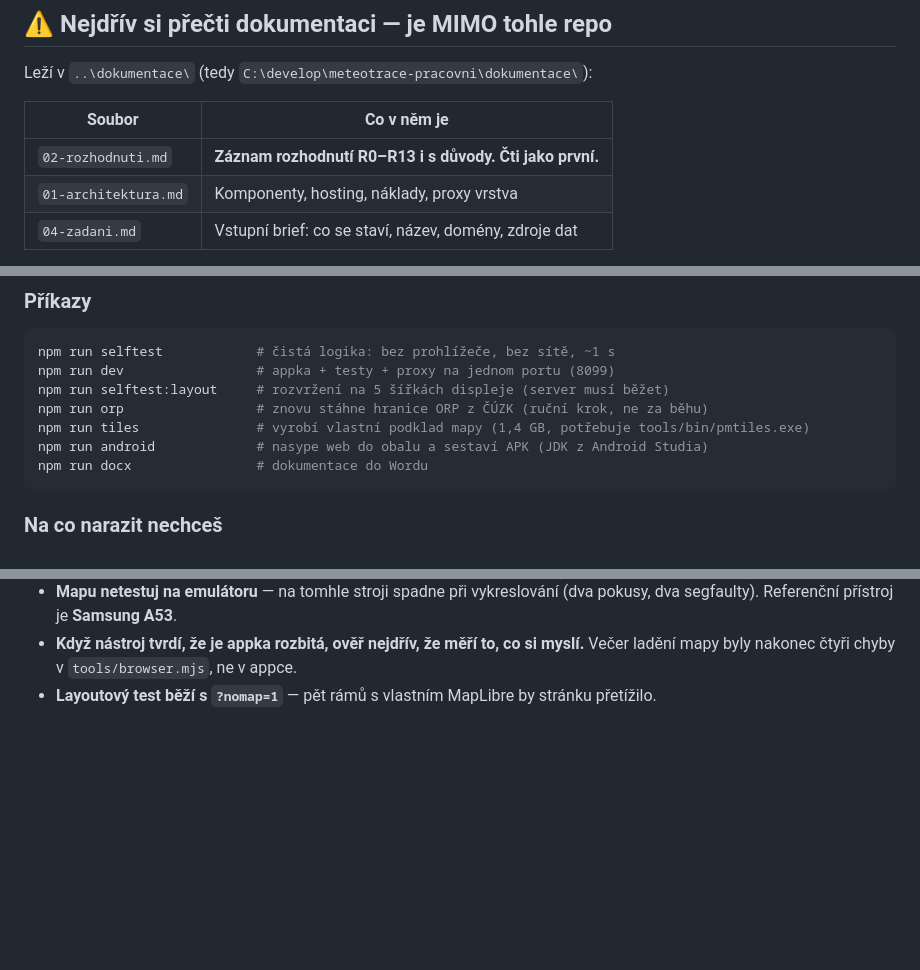
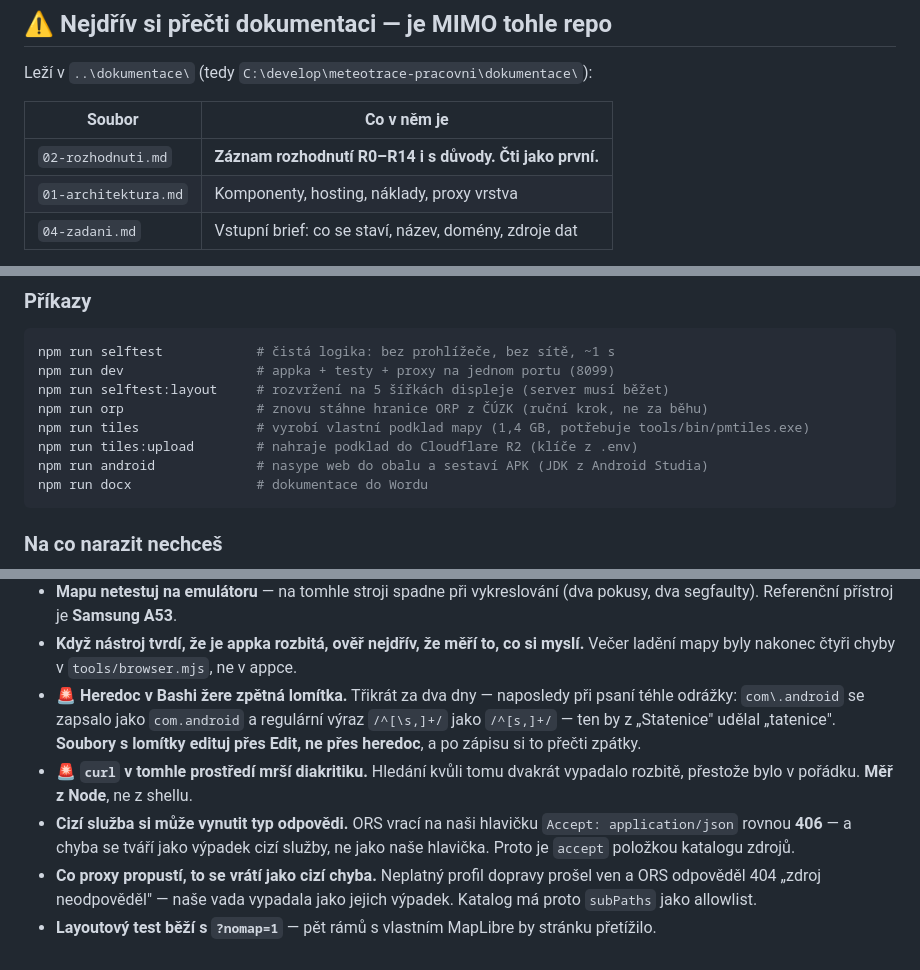
Before and after one commit to MadMajkl/meteotrace, a Markdown page: CLAUDE.md, 3 parts joined by grey strips. GitHub-like rendering; blank space fills up the shorter version.

````diff
--- a/CLAUDE.md
+++ b/CLAUDE.md
@@ -9,7 +9,7 @@ Leží v `..\dokumentace\` (tedy `C:\develop\meteotrace-pracovni\dokumentace\`):
 
 | Soubor | Co v něm je |
 |---|---|
-| `02-rozhodnuti.md` | **Záznam rozhodnutí R0–R13 i s důvody. Čti jako první.** |
+| `02-rozhodnuti.md` | **Záznam rozhodnutí R0–R14 i s důvody. Čti jako první.** |
 | `01-architektura.md` | Komponenty, hosting, náklady, proxy vrstva |
 | `04-zadani.md` | Vstupní brief: co se staví, název, domény, zdroje dat |
 
@@ -113,6 +124,7 @@ npm run dev                 # appka + testy + proxy na jednom portu (8099)
 npm run selftest:layout     # rozvržení na 5 šířkách displeje (server musí běžet)
 npm run orp                 # znovu stáhne hranice ORP z ČÚZK (ruční krok, ne za běhu)
 npm run tiles               # vyrobí vlastní podklad mapy (1,4 GB, potřebuje tools/bin/pmtiles.exe)
+npm run tiles:upload        # nahraje podklad do Cloudflare R2 (klíče z .env)
 npm run android             # nasype web do obalu a sestaví APK (JDK z Android Studia)
 npm run docx                # dokumentace do Wordu
 ```
@@ -151,4 +163,17 @@ Pasti, které už jednou stály čas, jsou popsané v `03-vyvoj-progress.md`. Ne
   dva segfaulty). Referenční přístroj je **Samsung A53**.
 - **Když nástroj tvrdí, že je appka rozbitá, ověř nejdřív, že měří to, co si myslí.**
   Večer ladění mapy byly nakonec čtyři chyby v `tools/browser.mjs`, ne v appce.
+- **🚨 Heredoc v Bashi žere zpětná lomítka.** Třikrát za dva dny — naposledy při psaní
+  téhle odrážky: `com\.android` se zapsalo jako `com.android` a regulární výraz
+  `/^[\s,]+/` jako `/^[s,]+/` — ten by
+  z „Statenice" udělal „tatenice". **Soubory s lomítky edituj přes Edit, ne přes heredoc**,
+  a po zápisu si to přečti zpátky.
+- **🚨 `curl` v tomhle prostředí mrší diakritiku.** Hledání kvůli tomu dvakrát vypadalo
+  rozbitě, přestože bylo v pořádku. **Měř z Node**, ne z shellu.
+- **Cizí služba si může vynutit typ odpovědi.** ORS vrací na naši hlavičku
+  `Accept: application/json` rovnou **406** — a chyba se tváří jako výpadek cizí služby,
+  ne jako naše hlavička. Proto je `accept` položkou katalogu zdrojů.
+- **Co proxy propustí, to se vrátí jako cizí chyba.** Neplatný profil dopravy prošel ven
+  a ORS odpověděl 404 „zdroj neodpověděl" — naše vada vypadala jako jejich výpadek.
+  Katalog má proto `subPaths` jako allowlist.
 - **Layoutový test běží s `?nomap=1`** — pět rámů s vlastním MapLibre by stránku přetížilo.
````
Also changed, not shown: other parts of CLAUDE.md (+25 -14 lines).
